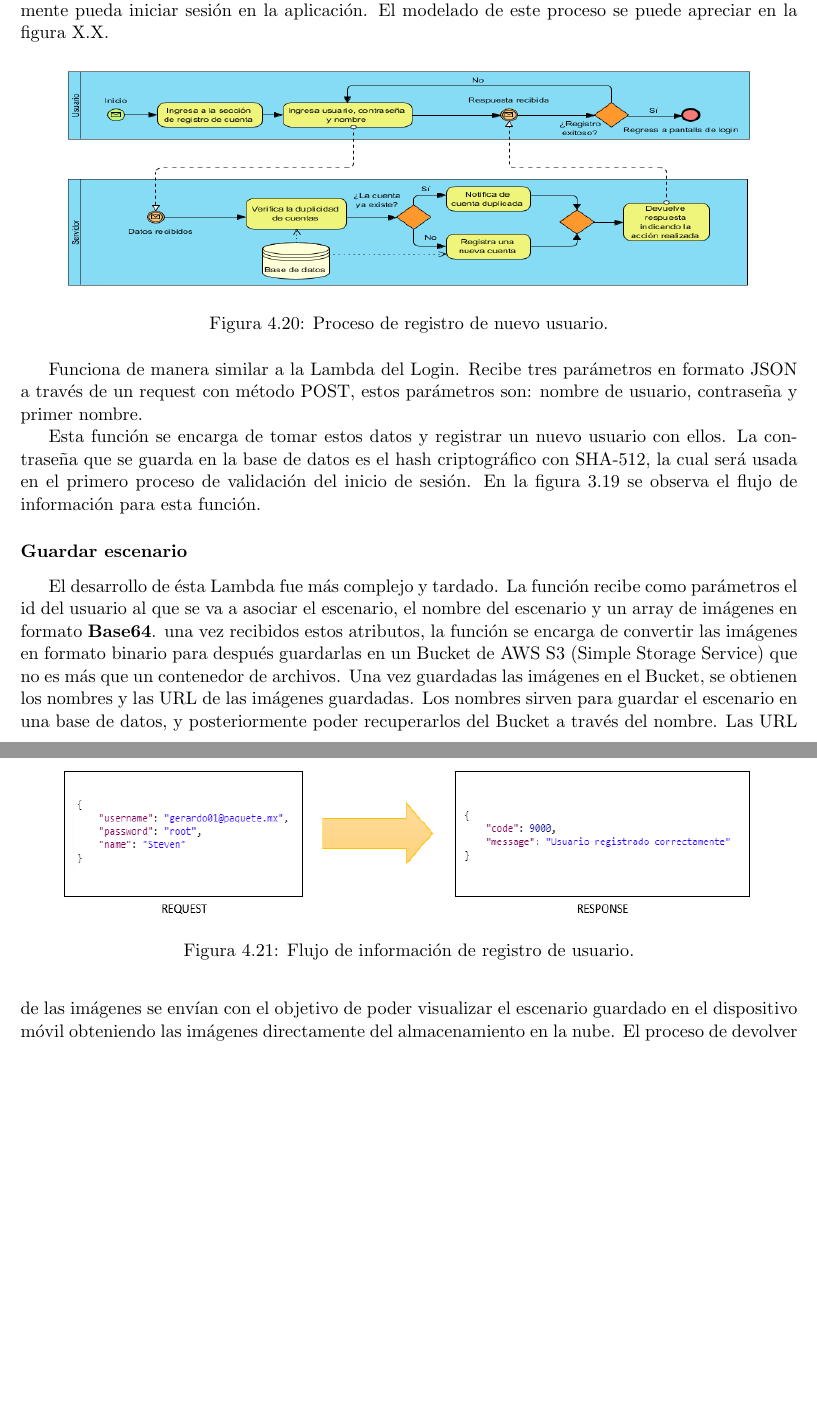
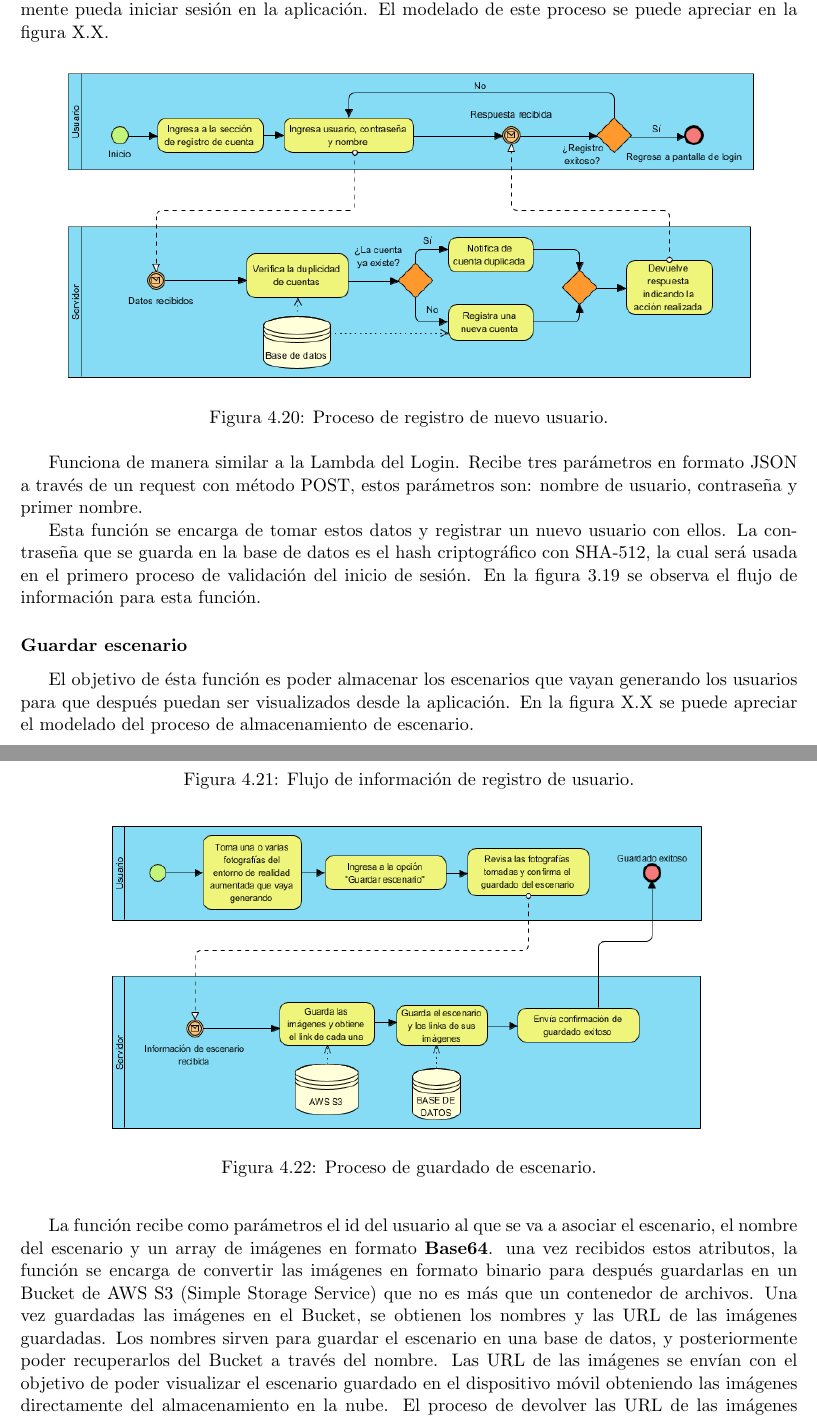
Before and after one commit to Steven0110/TT2018-A002, a LaTeX thesis (TT2018-A002/TT2018-A002.tex, which reads TT2018-A002/desarrollo/secciones/iteracion03.tex): two parts of pages 50 and 51 of 53 before the commit and two parts of pages 50 and 51 of 54 after it, joined at a grey line, cut so that both start at the same text, the shorter picture padded with empty space. Compiled offline with pdfLaTeX.

Commit message:
Iteracion III terminada, en espera de cambios de Martin sobre Login

```diff
--- a/TT2018-A002/desarrollo/secciones/iteracion03.tex
+++ b/TT2018-A002/desarrollo/secciones/iteracion03.tex
@@ -36,7 +36,7 @@ Por otro lado si los datos ingresados son incorrectos, la función responde con
 Ésta función se encarga de registrar un nuevo usuario en la base de datos para que posteriormente pueda iniciar sesión en la aplicación. El modelado de este proceso se puede apreciar en la figura X.X. \par
 \begin{figure}[h!]
 	\centering
-	\includegraphics[width=15cm,height=5cm]{imagenes/desarrollo/diagramas/BPMN_REGISTRAR_CUENTA.png}
+	\includegraphics[width=15cm,height=7cm]{imagenes/desarrollo/diagramas/BPMN_REGISTRAR_CUENTA.png}
 	\caption{Proceso de registro de nuevo usuario.}
 	\label{fig:regsuccess}
 \end{figure}
@@ -53,7 +53,15 @@ Esta función se encarga de tomar estos datos y registrar un nuevo usuario con e
 \par
 
 \subsubsection{Guardar escenario}
-El desarrollo de ésta Lambda fue más complejo y tardado. La función recibe como parámetros el id del usuario al que se va a asociar el escenario, el nombre del escenario y un array de imágenes en formato \textbf{Base64}. una vez recibidos estos atributos, la función se encarga de convertir las imágenes en formato binario para después guardarlas en un Bucket de AWS S3 (Simple Storage Service) que no es más que un contenedor de archivos. Una vez guardadas las imágenes en el Bucket, se obtienen los nombres y las URL de las imágenes guardadas. Los nombres sirven para guardar el escenario en una base de datos, y posteriormente poder recuperarlos del Bucket a través del nombre. Las URL de las imágenes se envían con el objetivo de poder visualizar el escenario guardado en el dispositivo móvil obteniendo las imágenes directamente del almacenamiento en la nube. El proceso de devolver las URL de las imágenes será implementado también en la función de "VER ESCENARIO" con el objetivo de hacer que la respuesta a la petición sea más ligera, y con ello más rápida. El flujo de ésta función se puede ver en la figura 3.20.
+El objetivo de ésta función es poder almacenar los escenarios que vayan generando los usuarios para que después puedan ser visualizados desde la aplicación. En la figura X.X se puede apreciar el modelado del proceso de almacenamiento de escenario. \par
+\begin{figure}[h!]
+	\centering
+	\includegraphics[width=13cm,height=7cm]{imagenes/desarrollo/diagramas/BPMN_STORESC.png}
+	\caption{Proceso de guardado de escenario.}
+	\label{fig:regsuccess}
+\end{figure}
+
+La función recibe como parámetros el id del usuario al que se va a asociar el escenario, el nombre del escenario y un array de imágenes en formato \textbf{Base64}. una vez recibidos estos atributos, la función se encarga de convertir las imágenes en formato binario para después guardarlas en un Bucket de AWS S3 (Simple Storage Service) que no es más que un contenedor de archivos. Una vez guardadas las imágenes en el Bucket, se obtienen los nombres y las URL de las imágenes guardadas. Los nombres sirven para guardar el escenario en una base de datos, y posteriormente poder recuperarlos del Bucket a través del nombre. Las URL de las imágenes se envían con el objetivo de poder visualizar el escenario guardado en el dispositivo móvil obteniendo las imágenes directamente del almacenamiento en la nube. El proceso de devolver las URL de las imágenes será implementado también en la función de "VER ESCENARIO" con el objetivo de hacer que la respuesta a la petición sea más ligera, y con ello más rápida. El flujo de ésta función se puede ver en la figura 3.20.
 
 \begin{figure}[h!]
 	\centering
```
Also changed, not shown: TT2018-A002/imagenes/desarrollo/diagramas/BPMN_REGISTRAR_CUENTA.png, TT2018-A002/imagenes/desarrollo/diagramas/BPMN_STORESC.png (added).
